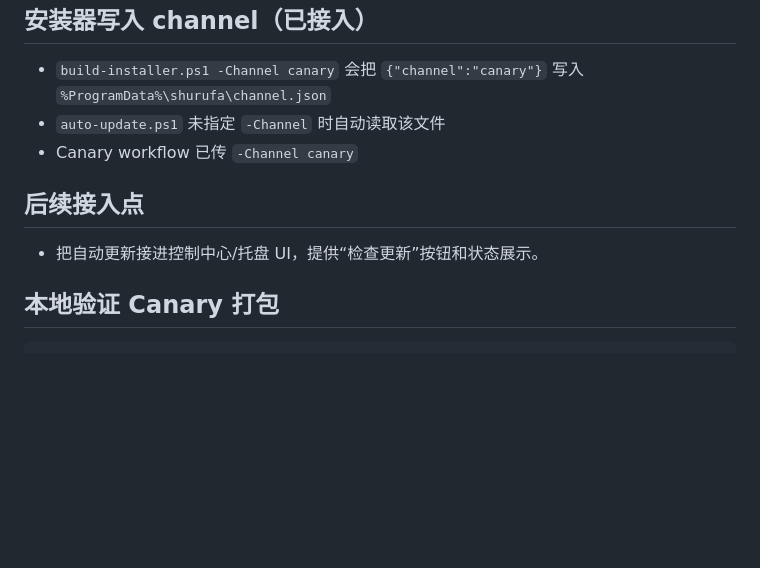
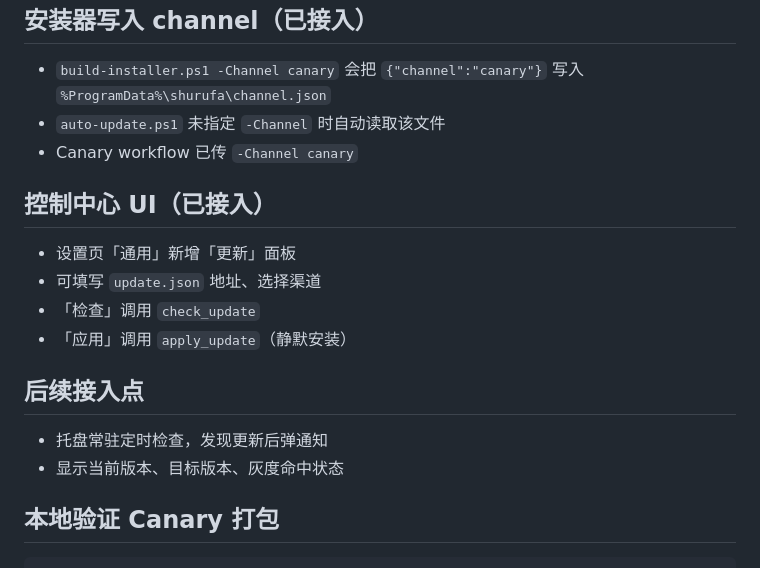
Before and after one commit to hkm-a/shurufa, a Markdown page: docs/发布与灰度管道.md, the part around the change. Rendered like a GitHub page; blank space fills up the shorter version.

Commit message:
docs(cd): 控制中心更新面板说明

```diff
--- a/docs/发布与灰度管道.md
+++ b/docs/发布与灰度管道.md
@@ -123,9 +123,17 @@ pwsh -File scripts\register-auto-update.ps1 `
 - `auto-update.ps1` 未指定 `-Channel` 时自动读取该文件
 - Canary workflow 已传 `-Channel canary`
 
+## 控制中心 UI（已接入）
+
+- 设置页「通用」新增「更新」面板
+- 可填写 `update.json` 地址、选择渠道
+- 「检查」调用 `check_update`
+- 「应用」调用 `apply_update`（静默安装）
+
 ## 后续接入点
 
-- 把自动更新接进控制中心/托盘 UI，提供“检查更新”按钮和状态展示。
+- 托盘常驻定时检查，发现更新后弹通知
+- 显示当前版本、目标版本、灰度命中状态
 
 ## 本地验证 Canary 打包
 
```
